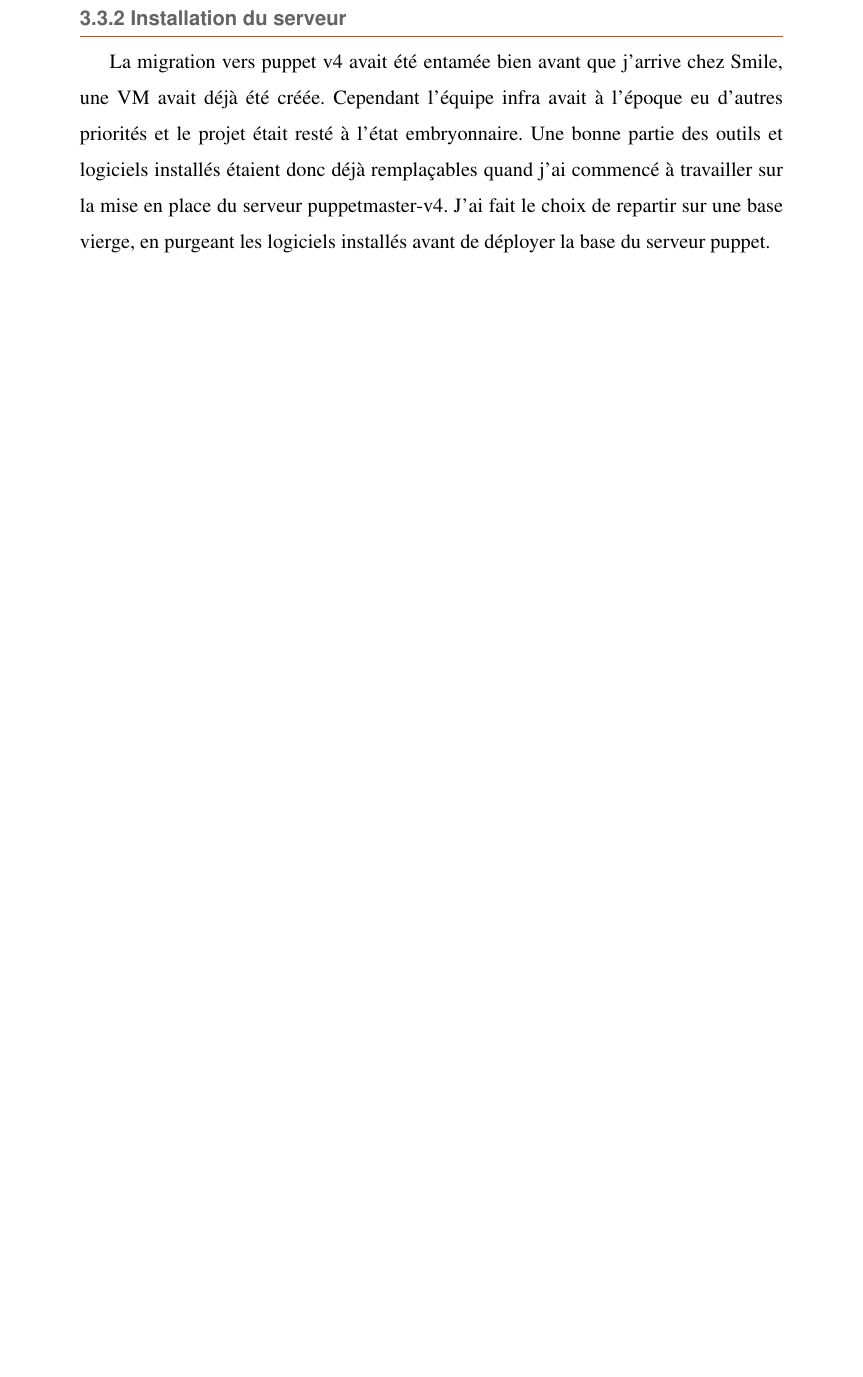
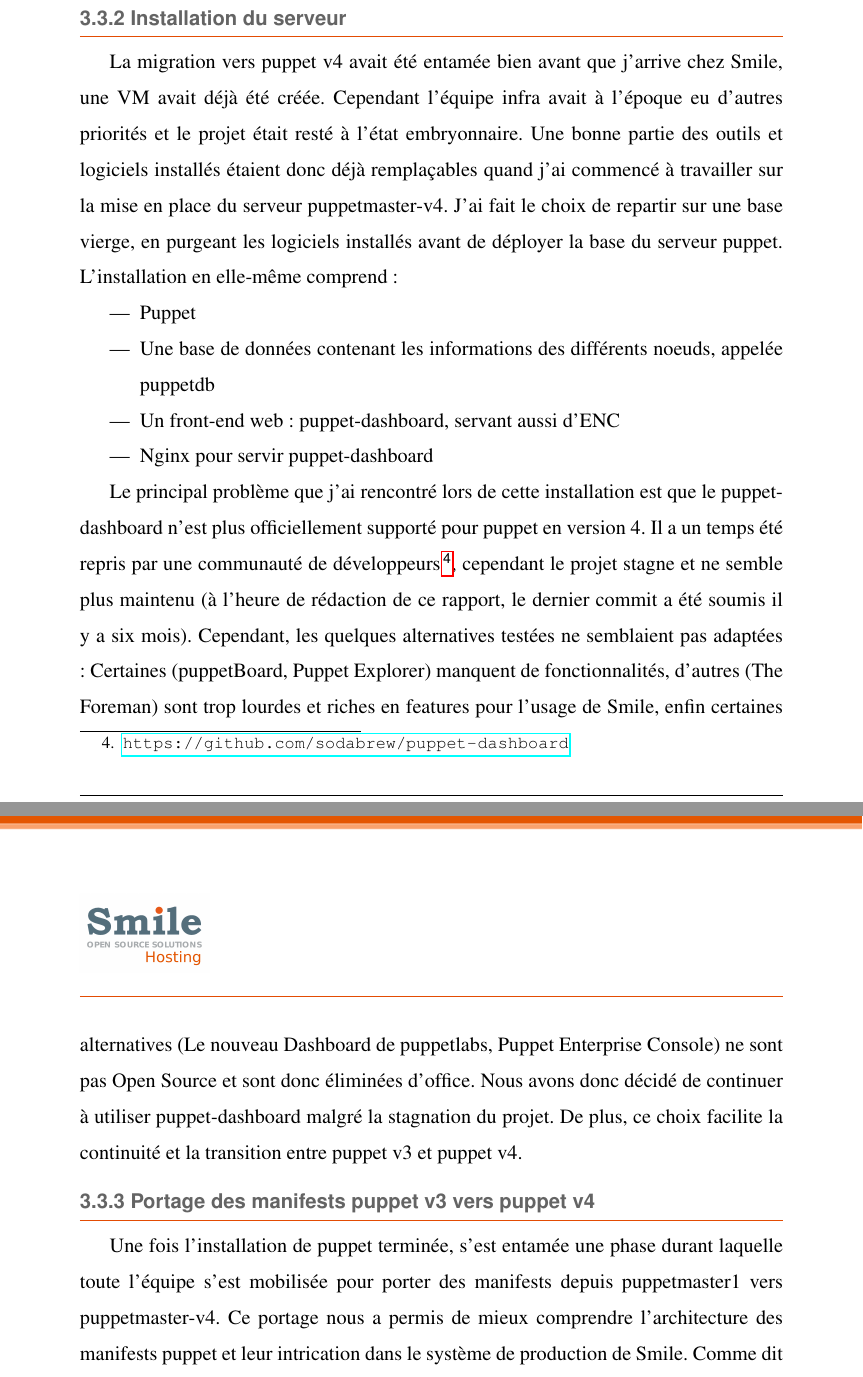
Before and after one commit to Marthin-/rapport_stage_2017, a LaTeX document (rapport_2017.tex): part of page 33 of 41 before the commit and two parts of pages 33 and 34 of 41 after it, the two joined at a grey line, cut so that both start at the same text, the shorter picture padded with empty space. Compiled offline with pdfLaTeX.

Commit message:
on avance en silence

```diff
--- a/rapport_2017.tex
+++ b/rapport_2017.tex
@@ -365,4 +365,17 @@
 
 \subsection{Installation du serveur}
 
-La migration vers puppet v4 avait été entamée bien avant que j'arrive chez Smile, une VM avait déjà été créée. Cependant l'équipe infra avait à l'époque eu d'autres priorités et le projet était resté à l'état embryonnaire. Une bonne partie des outils et logiciels installés étaient donc déjà remplaçables quand j'ai commencé à travailler sur la mise en place du serveur puppetmaster-v4. J'ai fait le choix de repartir sur une base vierge, en purgeant les logiciels installés avant de déployer la base du serveur puppet.
+La migration vers puppet v4 avait été entamée bien avant que j'arrive chez Smile, une VM avait déjà été créée. Cependant l'équipe infra avait à l'époque eu d'autres priorités et le projet était resté à l'état embryonnaire. Une bonne partie des outils et logiciels installés étaient donc déjà remplaçables quand j'ai commencé à travailler sur la mise en place du serveur puppetmaster-v4. J'ai fait le choix de repartir sur une base vierge, en purgeant les logiciels installés avant de déployer la base du serveur puppet. L'installation en elle-même comprend :
+
+\begin{itemize}
+	\item Puppet
+	\item Une base de données contenant les informations des différents noeuds, appelée puppetdb
+	\item Un front-end web : puppet-dashboard, servant aussi d'ENC
+	\item Nginx pour servir puppet-dashboard
+\end{itemize}
+
+Le principal problème que j'ai rencontré lors de cette installation est que le puppet-dashboard n'est plus officiellement supporté pour puppet en version 4. Il a un temps été repris par une communauté de développeurs\footnote{\url{https://github.com/sodabrew/puppet-dashboard}}, cependant le projet stagne et ne semble plus maintenu (à l'heure de rédaction de ce rapport, le dernier commit a été soumis il y a six mois). Cependant, les quelques alternatives testées ne semblaient pas adaptées : Certaines (puppetBoard, Puppet Explorer) manquent de fonctionnalités, d'autres (The Foreman) sont trop lourdes et riches en features pour l'usage de Smile, enfin certaines alternatives (Le nouveau Dashboard de puppetlabs, Puppet Enterprise Console) ne sont pas Open Source et sont donc éliminées d'office. Nous avons donc décidé de continuer à utiliser puppet-dashboard malgré la stagnation du projet. De plus, ce choix facilite la continuité et la transition entre puppet v3 et puppet v4.
+
+\subsection{Portage des manifests puppet v3 vers puppet v4}
+
+Une fois l'installation de puppet terminée, s'est entamée une phase durant laquelle toute l'équipe s'est mobilisée pour porter des manifests depuis puppetmaster1 vers puppetmaster-v4. Ce portage nous a permis de mieux comprendre l'architecture des manifests puppet et leur intrication dans le système de production de Smile. Comme dit plus haut, de nombreux changements et adaptations avaient été réalisés par un membre de Smile aujourd'hui parti, et cette série de portages nous a permis de réaliser à la fois la mesure de ces changements et de rationaliser leur utilité dans le nouveau système de production. La plupart du temps, ces changements ont été induits par des fonctionnalités manquant aux versions précédentes de puppet, qui ont été depuis rajoutés, comme par exemple la gestion par puppet des package repositories de Debian.
@@ -369,3 +386,4 @@
+\subsection{Mise en place des environnements de développeurs}
 
 
 
```
Also changed, not shown: rapport_2017.pdf, rapport_2017.tex (10 more changed lines).
